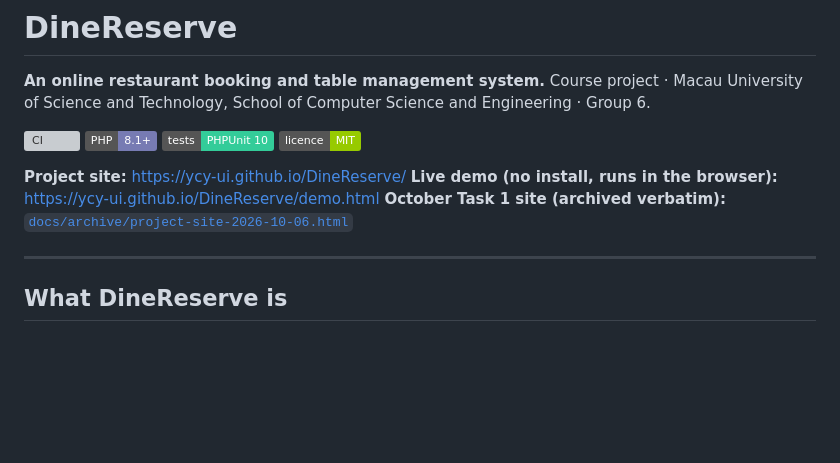
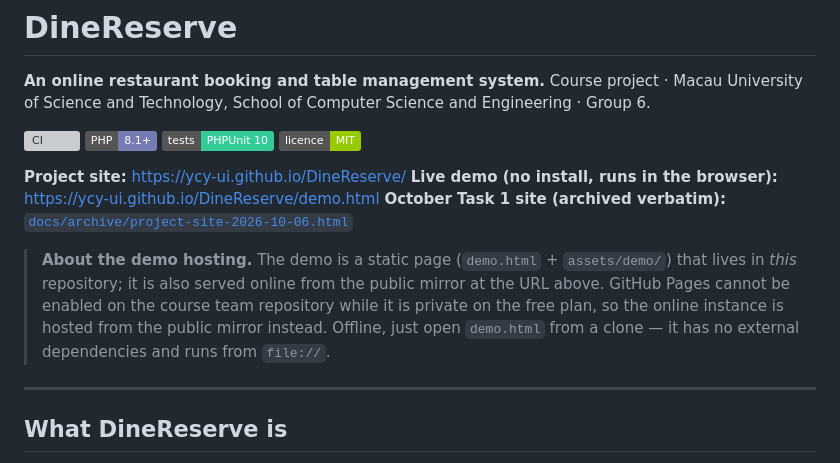
Before and after one commit to ycy-ui/DineReserve, a Markdown page: README.md, the part around the change. Drawn GitHub-style; badges without logos; blank space fills up the shorter version; grey boxes are pictures that could not be loaded.

Commit message:
docs: explain where the live demo is hosted and how to run it offline

```diff
--- a/README.md
+++ b/README.md
@@ -11,6 +11,12 @@ Course project · Macau University of Science and Technology, School of Computer
 **Project site:** https://ycy-ui.github.io/DineReserve/
 **Live demo (no install, runs in the browser):** https://ycy-ui.github.io/DineReserve/demo.html
 **October Task 1 site (archived verbatim):** [`docs/archive/project-site-2026-10-06.html`](docs/archive/project-site-2026-10-06.html)
+
+> **About the demo hosting.** The demo is a static page (`demo.html` + `assets/demo/`) that lives in
+> *this* repository; it is also served online from the public mirror at the URL above. GitHub Pages cannot
+> be enabled on the course team repository while it is private on the free plan, so the online instance is
+> hosted from the public mirror instead. Offline, just open `demo.html` from a clone — it has no external
+> dependencies and runs from `file://`.
 
 ---
 
```
